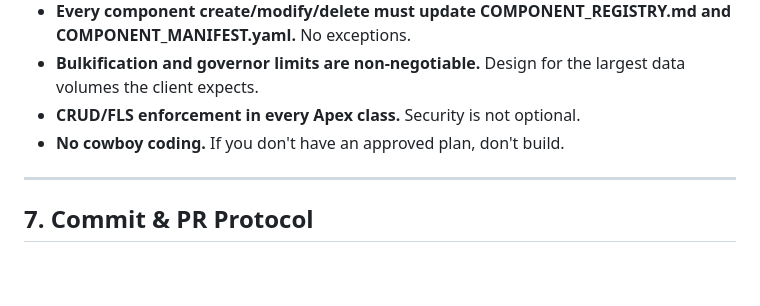
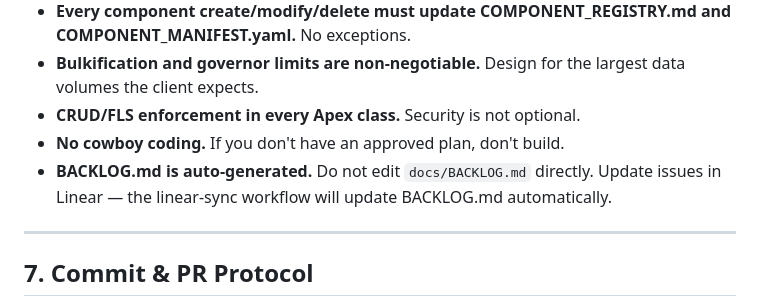
Before and after one commit to Mar5929/sf-consulting-framework, a Markdown page: skills/sf-develop/SKILL.md, the part around the change. Rendered like a GitHub page; blank space fills up the shorter version.

Commit message:
feat(BL-046): Make BACKLOG.md fully auto-generated from Linear sync
- Enhanced linear-sync.js to fully regenerate BACKLOG.md on every run instead of appending a sync summary
- Script now groups issues by milestone with per-milestone priority sorting and writes AUTO-GENERATED header
- Removed dead code (existing content reading, flagging logic) that no longer applies to full-regeneration model
- Added Global Project Constraint 6 to workflow-rules.md: BACKLOG.md is read-only, Linear is source of truth
- Added BACKLOG.md auto-generated reminder to Key Reminders in sf-develop SKILL.md
- Updated sync behavior bullets in cicd-templates.md to reflect full-regeneration semantics

Co-Authored-By: Claude Sonnet 4.6 <noreply@anthropic.com>

```diff
--- a/skills/sf-develop/SKILL.md
+++ b/skills/sf-develop/SKILL.md
@@ -240,6 +240,7 @@ When the solution touches an application area with wiki pages, automatically upd
 - **Bulkification and governor limits are non-negotiable.** Design for the largest data volumes the client expects.
 - **CRUD/FLS enforcement in every Apex class.** Security is not optional.
 - **No cowboy coding.** If you don't have an approved plan, don't build.
+- **BACKLOG.md is auto-generated.** Do not edit `docs/BACKLOG.md` directly. Update issues in Linear — the linear-sync workflow will update BACKLOG.md automatically.
 
 ---
 
```
Also changed, not shown: 2 other files.
